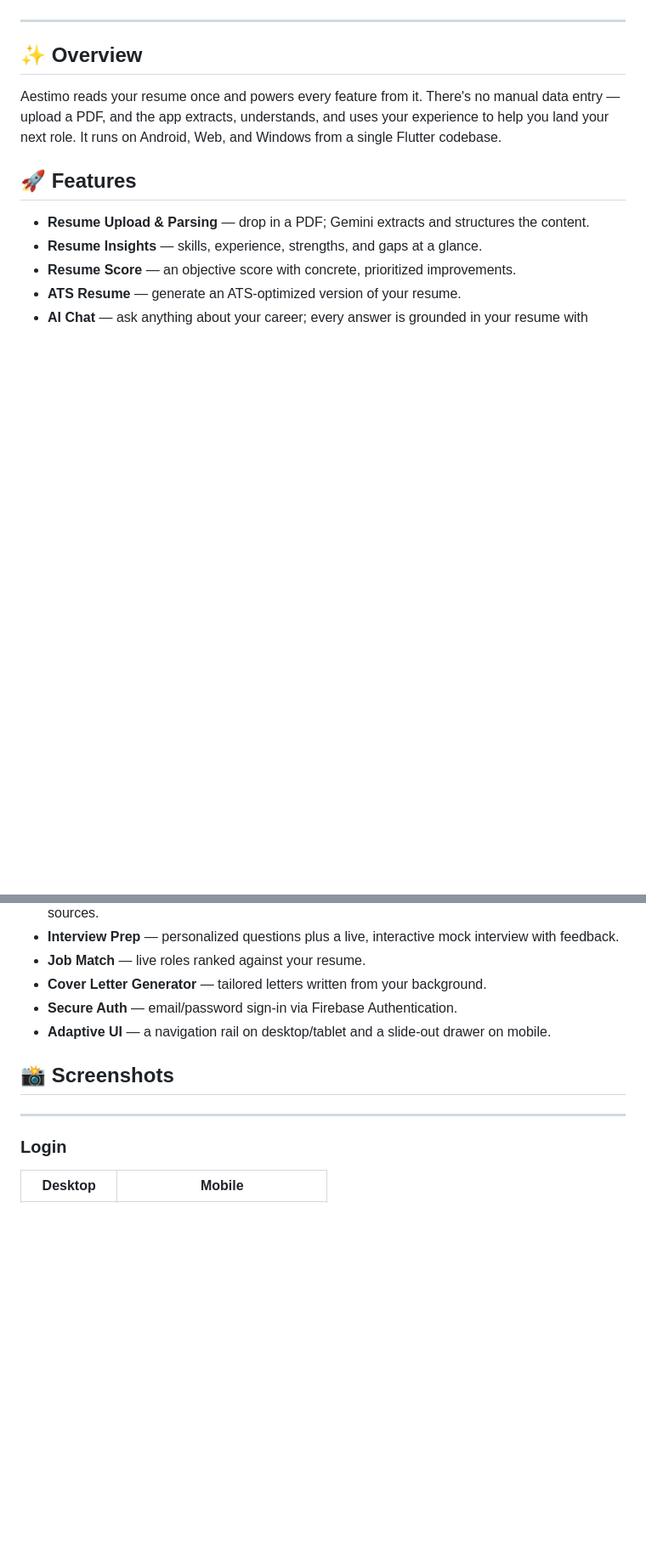
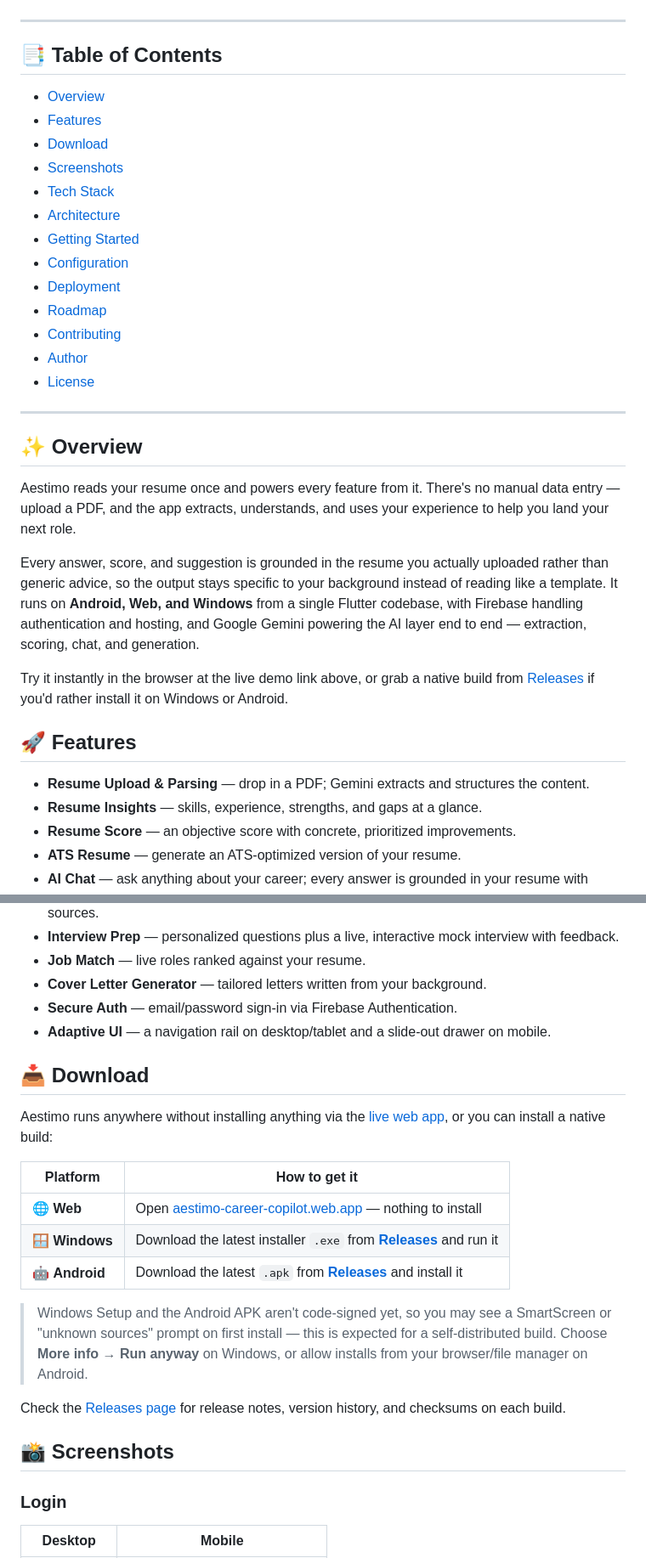
Before and after one commit to ArsalanKaleem/Aestimo, a Markdown page: README.md, 2 parts joined by grey strips. Shown at 85% size. Rendered like a GitHub page; blank space fills up the shorter version.

```diff
--- a/README.md
+++ b/README.md
@@ -18,9 +19,31 @@ An AI-powered career assistant built with Flutter. Upload your resume and Aestim
 
 ---
 
+## 📑 Table of Contents
+
+- [Overview](#-overview)
+- [Features](#-features)
+- [Download](#-download)
+- [Screenshots](#-screenshots)
+- [Tech Stack](#️-tech-stack)
+- [Architecture](#-architecture)
+- [Getting Started](#-getting-started)
+- [Configuration](#-configuration)
+- [Deployment](#️-deploy-firebase-hosting)
+- [Roadmap](#-roadmap)
+- [Contributing](#-contributing)
+- [Author](#-author)
+- [License](#-license)
+
+---
+
 ## ✨ Overview
 
-Aestimo reads your resume once and powers every feature from it. There's no manual data entry — upload a PDF, and the app extracts, understands, and uses your experience to help you land your next role. It runs on Android, Web, and Windows from a single Flutter codebase.
+Aestimo reads your resume once and powers every feature from it. There's no manual data entry — upload a PDF, and the app extracts, understands, and uses your experience to help you land your next role.
+
+Every answer, score, and suggestion is grounded in the resume you actually uploaded rather than generic advice, so the output stays specific to your background instead of reading like a template. It runs on **Android, Web, and Windows** from a single Flutter codebase, with Firebase handling authentication and hosting, and Google Gemini powering the AI layer end to end — extraction, scoring, chat, and generation.
+
+Try it instantly in the browser at the live demo link above, or grab a native build from [Releases](https://github.com/ArsalanKaleem/Aestimo/releases) if you'd rather install it on Windows or Android.
 
 ## 🚀 Features
 
@@ -35,10 +58,21 @@ Aestimo reads your resume once and powers every feature from it. There's no manu
 - **Secure Auth** — email/password sign-in via Firebase Authentication.
 - **Adaptive UI** — a navigation rail on desktop/tablet and a slide-out drawer on mobile.
 
+## 📥 Download
+
+Aestimo runs anywhere without installing anything via the [live web app](https://aestimo-career-copilot.web.app), or you can install a native build:
+
+| Platform | How to get it |
+|---|---|
+| 🌐 **Web** | Open [aestimo-career-copilot.web.app](https://aestimo-career-copilot.web.app) — nothing to install |
+| 🪟 **Windows** | Download the latest installer `.exe` from [**Releases**](https://github.com/ArsalanKaleem/Aestimo/releases) and run it |
+| 🤖 **Android** | Download the latest `.apk` from [**Releases**](https://github.com/ArsalanKaleem/Aestimo/releases) and install it |
+
+> Windows Setup and the Android APK aren't code-signed yet, so you may see a SmartScreen or "unknown sources" prompt on first install — this is expected for a self-distributed build. Choose **More info → Run anyway** on Windows, or allow installs from your browser/file manager on Android.
+
+Check the [Releases page](https://github.com/ArsalanKaleem/Aestimo/releases) for release notes, version history, and checksums on each build.
+
 ## 📸 Screenshots
-
-
----
 
 ### Login
 
```
Also changed, not shown: other parts of README.md (+31 -4 lines).
